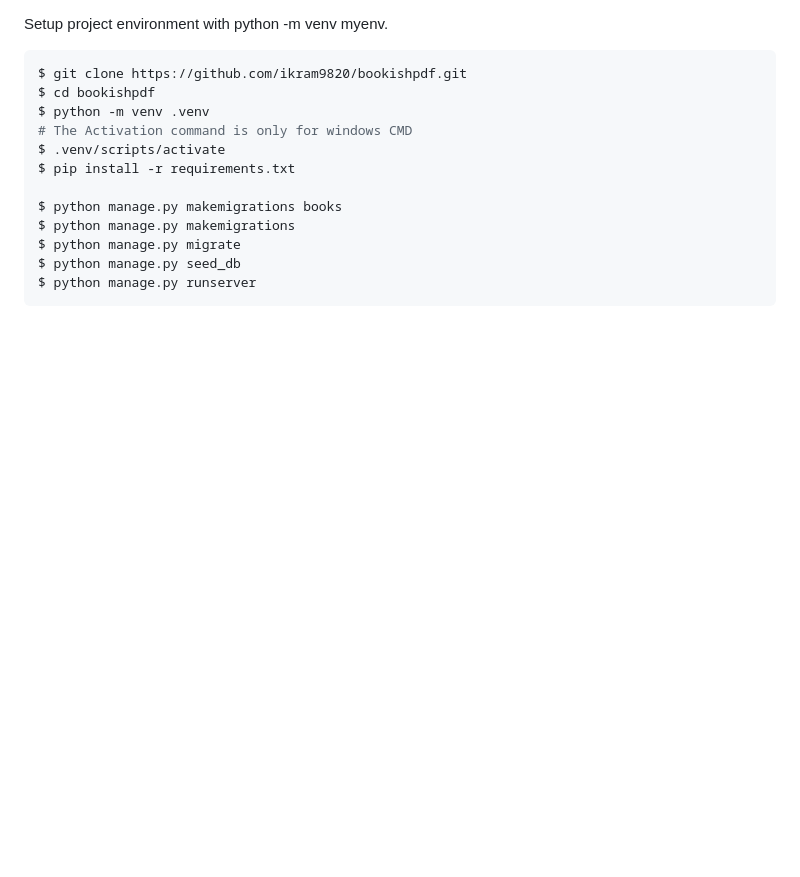
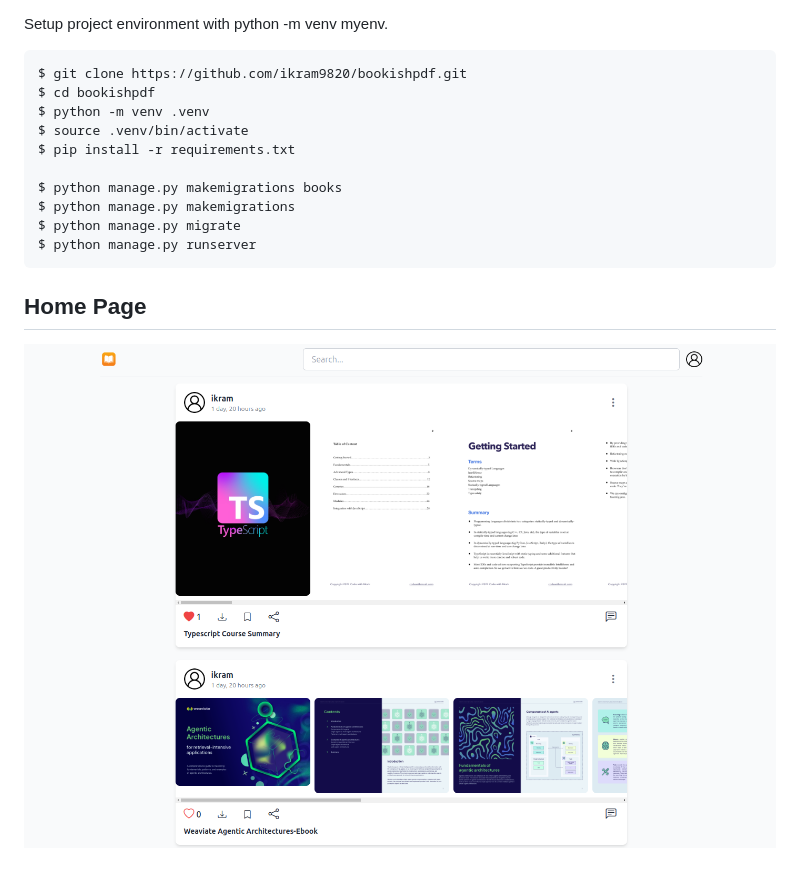
Before and after one commit to arxiveprojects/bookish, a Markdown page: README.md, the part around the change printed below. Rendered like a GitHub page; pictures changed too: screenshot/home.png (added); blank space fills up the shorter version.

````diff
--- a/README.md
+++ b/README.md
@@ -17,13 +6,14 @@ Setup project environment with python -m venv myenv.
 $ git clone https://github.com/ikram9820/bookishpdf.git
 $ cd bookishpdf
 $ python -m venv .venv
-# The Activation command is only for windows CMD
-$ .venv/scripts/activate
+$ source .venv/bin/activate
 $ pip install -r requirements.txt
 
 $ python manage.py makemigrations books
 $ python manage.py makemigrations
 $ python manage.py migrate
-$ python manage.py seed_db
 $ python manage.py runserver
 ```
+## Home Page
+
+![Default Home View](./screenshot/home.png?raw=true "Home ss")
````
Also changed, not shown: other parts of README.md (+0 -11 lines), screenshot/add.png (deleted), screenshot/detail.png (deleted), screenshot/list.png (deleted), screenshot/profile.png (deleted), screenshot/user-profile.png (deleted).
